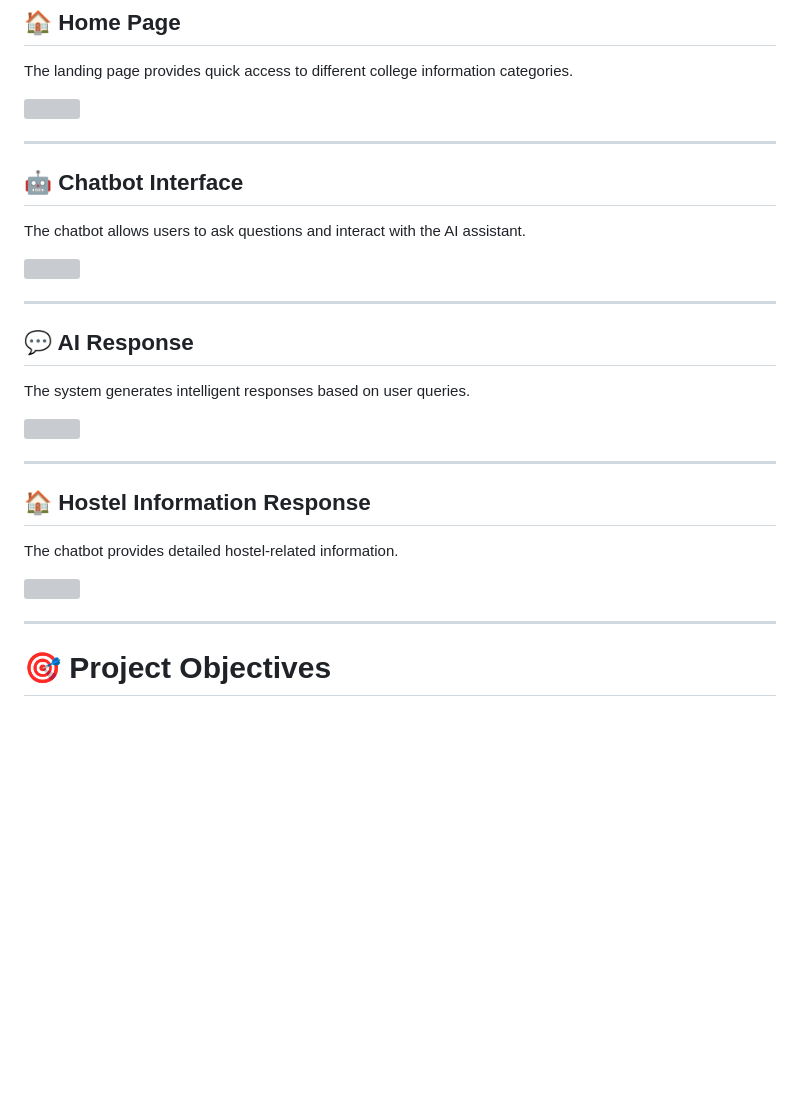
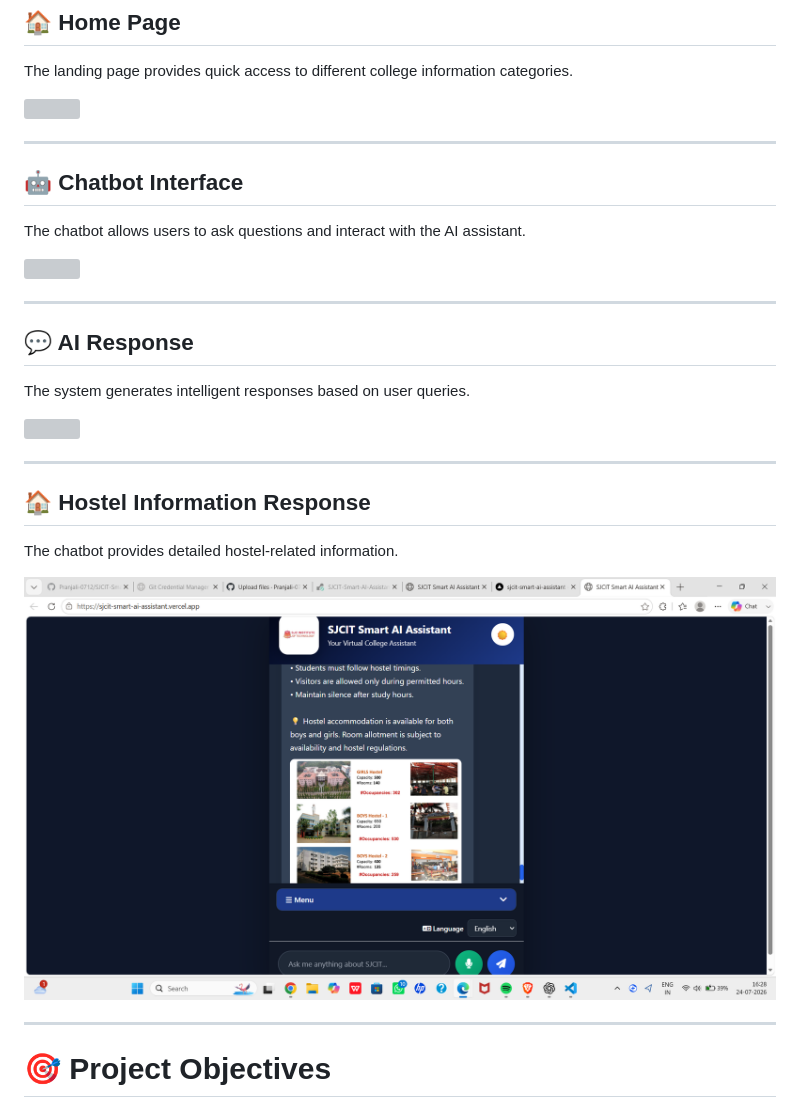
Before and after one commit to Pranjali-0712/SJCIT-Smart-AI-Assistant, a Markdown page: README.md, the part around one of its changes. Rendered like a GitHub page; blank space fills up the shorter version; grey boxes are pictures that could not be loaded.

```diff
--- a/README.md
+++ b/README.md
@@ -362,7 +362,7 @@ The system generates intelligent responses based on user queries.
 
 The chatbot provides detailed hostel-related information.
 
-<img src="./image/hostel%20response.png" width="800">
+<img src="./images/hostel%20response.png" width="800">
 
 ---
 
```
Also changed, not shown: other parts of README.md (+3 -3 lines).
